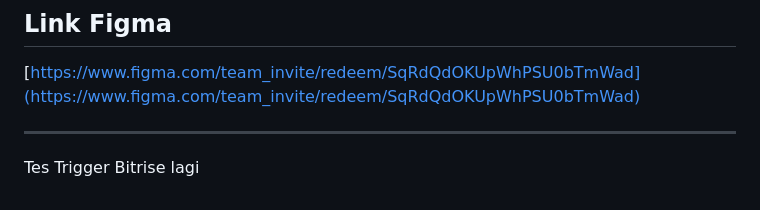
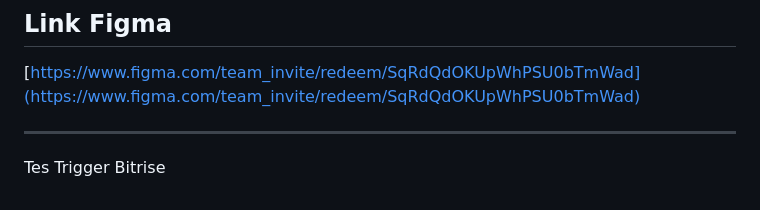
Before and after one commit to PBP-Kelompok-B03/Naik-Mobile, a Markdown page: README.md, the part around the change. GitHub-like rendering.

```diff
--- a/README.md
+++ b/README.md
@@ -138,4 +138,4 @@ Pihak internal Naik yang mengontrol sistem dan keamanan platform.
 [https://www.figma.com/team_invite/redeem/SqRdQdOKUpWhPSU0bTmWad](https://www.figma.com/team_invite/redeem/SqRdQdOKUpWhPSU0bTmWad)
 
 ---
-Tes Trigger Bitrise lagi
+Tes Trigger Bitrise
```
